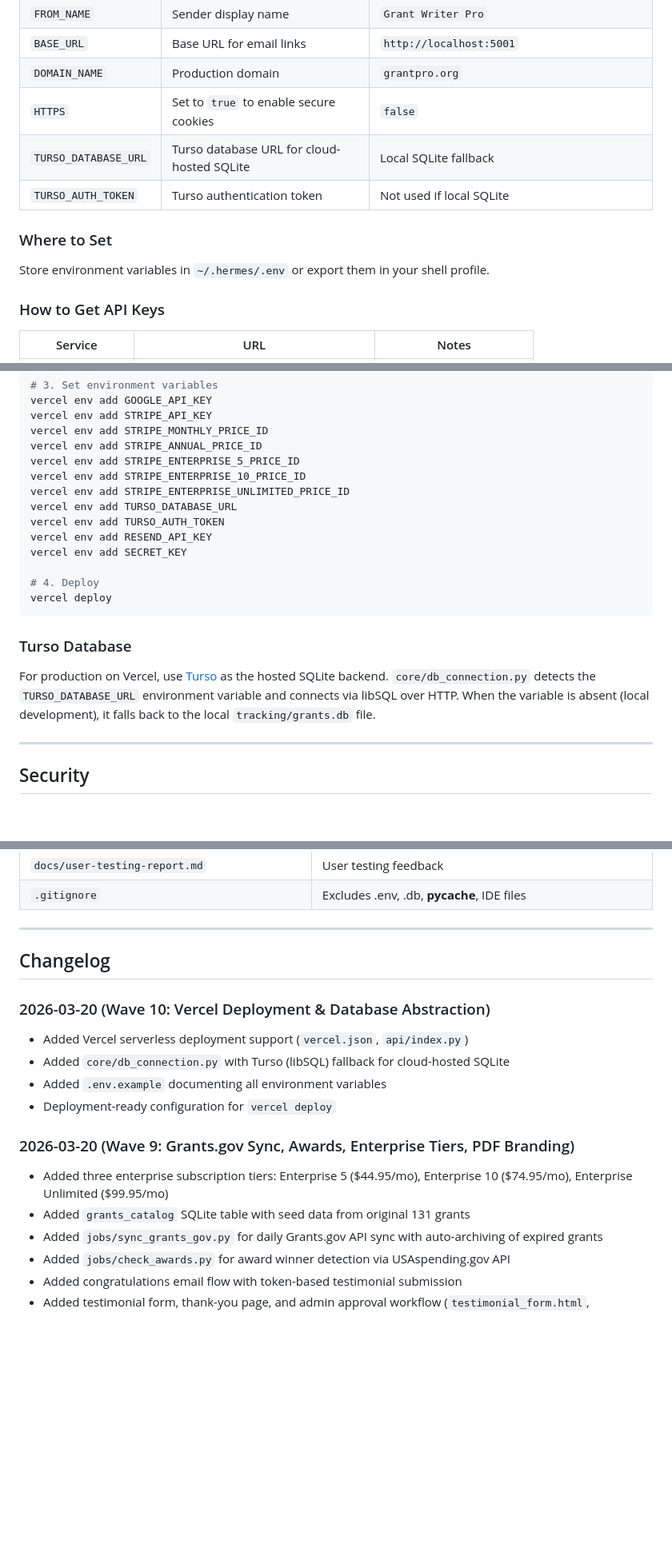
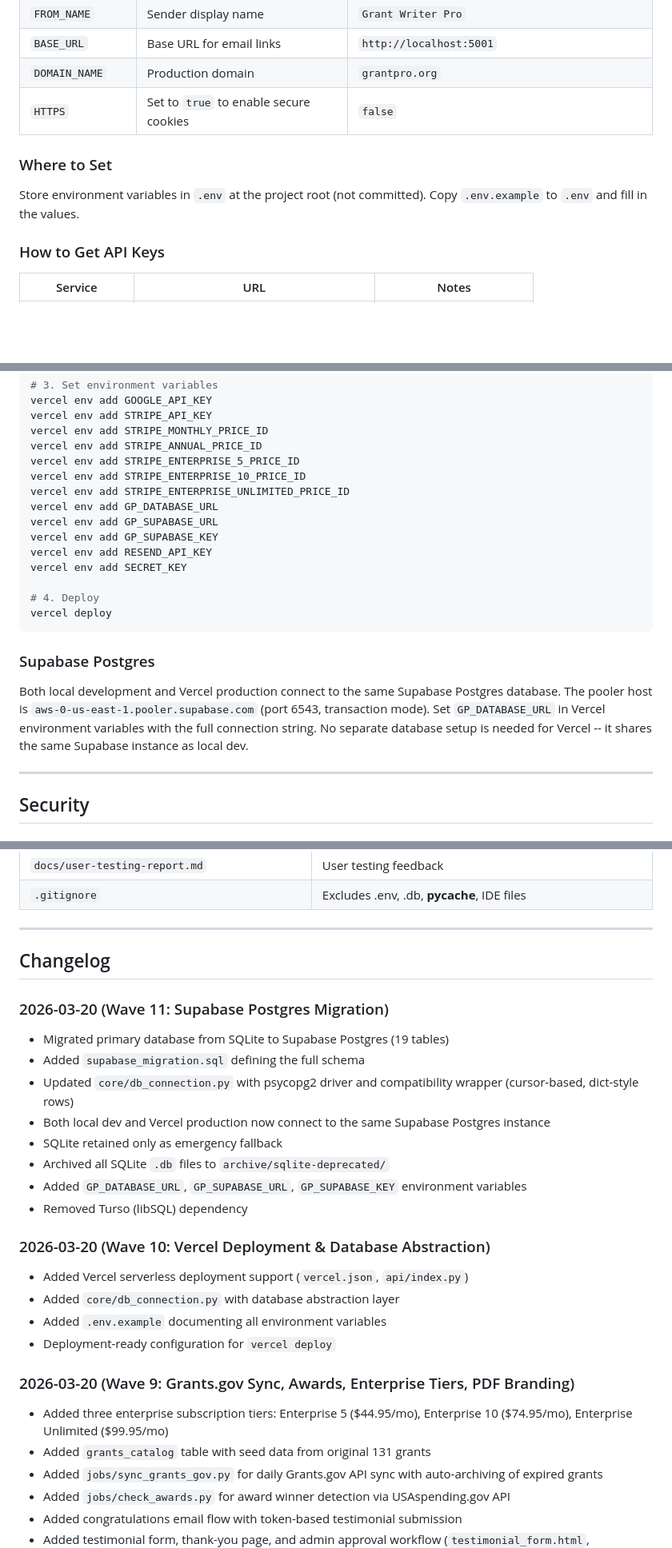
Before and after one commit to fbwalker4/GrantPro, a Markdown page: README.md, 3 parts joined by grey strips. Shown at 80% size. GitHub-like rendering; blank space fills up the shorter version.

````diff
--- a/README.md
+++ b/README.md
@@ -864,12 +864,10 @@ Every PDF generated by GrantPro (paper submission packages, SF-424 forms, grant
 | `BASE_URL` | Base URL for email links | `http://localhost:5001` |
 | `DOMAIN_NAME` | Production domain | `grantpro.org` |
 | `HTTPS` | Set to `true` to enable secure cookies | `false` |
-| `TURSO_DATABASE_URL` | Turso database URL for cloud-hosted SQLite | Local SQLite fallback |
-| `TURSO_AUTH_TOKEN` | Turso authentication token | Not used if local SQLite |
 
 ### Where to Set
 
-Store environment variables in `~/.hermes/.env` or export them in your shell profile.
+Store environment variables in `.env` at the project root (not committed). Copy `.env.example` to `.env` and fill in the values.
 
 ### How to Get API Keys
 
@@ -1006,8 +1008,9 @@ vercel env add STRIPE_ANNUAL_PRICE_ID
 vercel env add STRIPE_ENTERPRISE_5_PRICE_ID
 vercel env add STRIPE_ENTERPRISE_10_PRICE_ID
 vercel env add STRIPE_ENTERPRISE_UNLIMITED_PRICE_ID
-vercel env add TURSO_DATABASE_URL
-vercel env add TURSO_AUTH_TOKEN
+vercel env add GP_DATABASE_URL
+vercel env add GP_SUPABASE_URL
+vercel env add GP_SUPABASE_KEY
 vercel env add RESEND_API_KEY
 vercel env add SECRET_KEY
 
@@ -1015,9 +1018,9 @@ vercel env add SECRET_KEY
 vercel deploy
 ```
 
-### Turso Database
+### Supabase Postgres
 
-For production on Vercel, use [Turso](https://turso.tech/) as the hosted SQLite backend. `core/db_connection.py` detects the `TURSO_DATABASE_URL` environment variable and connects via libSQL over HTTP. When the variable is absent (local development), it falls back to the local `tracking/grants.db` file.
+Both local development and Vercel production connect to the same Supabase Postgres database. The pooler host is `aws-0-us-east-1.pooler.supabase.com` (port 6543, transaction mode). Set `GP_DATABASE_URL` in Vercel environment variables with the full connection string. No separate database setup is needed for Vercel -- it shares the same Supabase instance as local dev.
 
 ---
 
@@ -1120,17 +1122,28 @@ A custom WSGI middleware (`_ServerHeaderStripper`) overrides the `Server` header
 
 ## Changelog
 
+### 2026-03-20 (Wave 11: Supabase Postgres Migration)
+
+- Migrated primary database from SQLite to Supabase Postgres (19 tables)
+- Added `supabase_migration.sql` defining the full schema
+- Updated `core/db_connection.py` with psycopg2 driver and compatibility wrapper (cursor-based, dict-style rows)
+- Both local dev and Vercel production now connect to the same Supabase Postgres instance
+- SQLite retained only as emergency fallback
+- Archived all SQLite `.db` files to `archive/sqlite-deprecated/`
+- Added `GP_DATABASE_URL`, `GP_SUPABASE_URL`, `GP_SUPABASE_KEY` environment variables
+- Removed Turso (libSQL) dependency
+
 ### 2026-03-20 (Wave 10: Vercel Deployment & Database Abstraction)
 
 - Added Vercel serverless deployment support (`vercel.json`, `api/index.py`)
-- Added `core/db_connection.py` with Turso (libSQL) fallback for cloud-hosted SQLite
+- Added `core/db_connection.py` with database abstraction layer
 - Added `.env.example` documenting all environment variables
 - Deployment-ready configuration for `vercel deploy`
 
 ### 2026-03-20 (Wave 9: Grants.gov Sync, Awards, Enterprise Tiers, PDF Branding)
 
 - Added three enterprise subscription tiers: Enterprise 5 ($44.95/mo), Enterprise 10 ($74.95/mo), Enterprise Unlimited ($99.95/mo)
-- Added `grants_catalog` SQLite table with seed data from original 131 grants
+- Added `grants_catalog` table with seed data from original 131 grants
 - Added `jobs/sync_grants_gov.py` for daily Grants.gov API sync with auto-archiving of expired grants
 - Added `jobs/check_awards.py` for award winner detection via USAspending.gov API
 - Added congratulations email flow with token-based testimonial submission
````
Also changed, not shown: other parts of README.md (+35 -32 lines).
